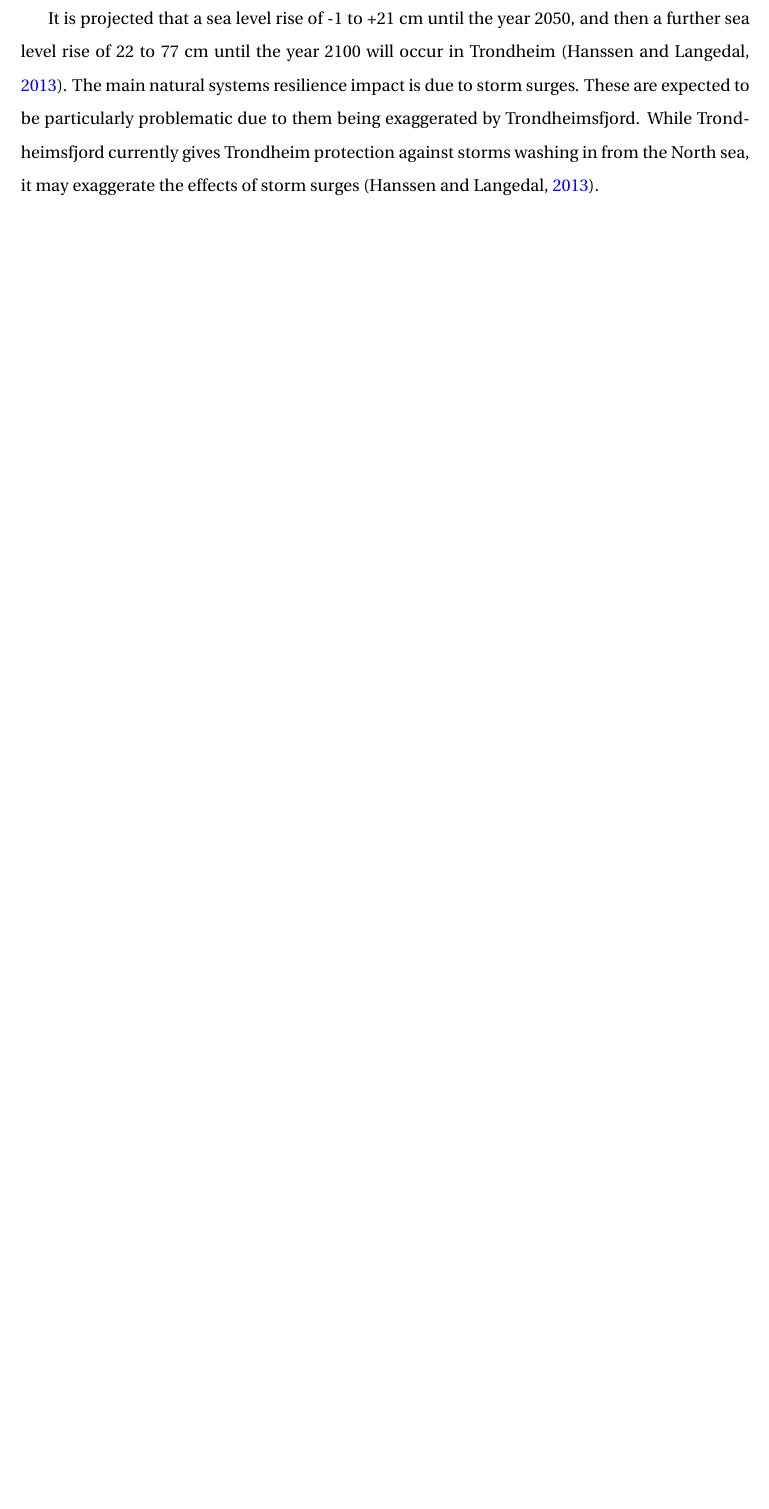
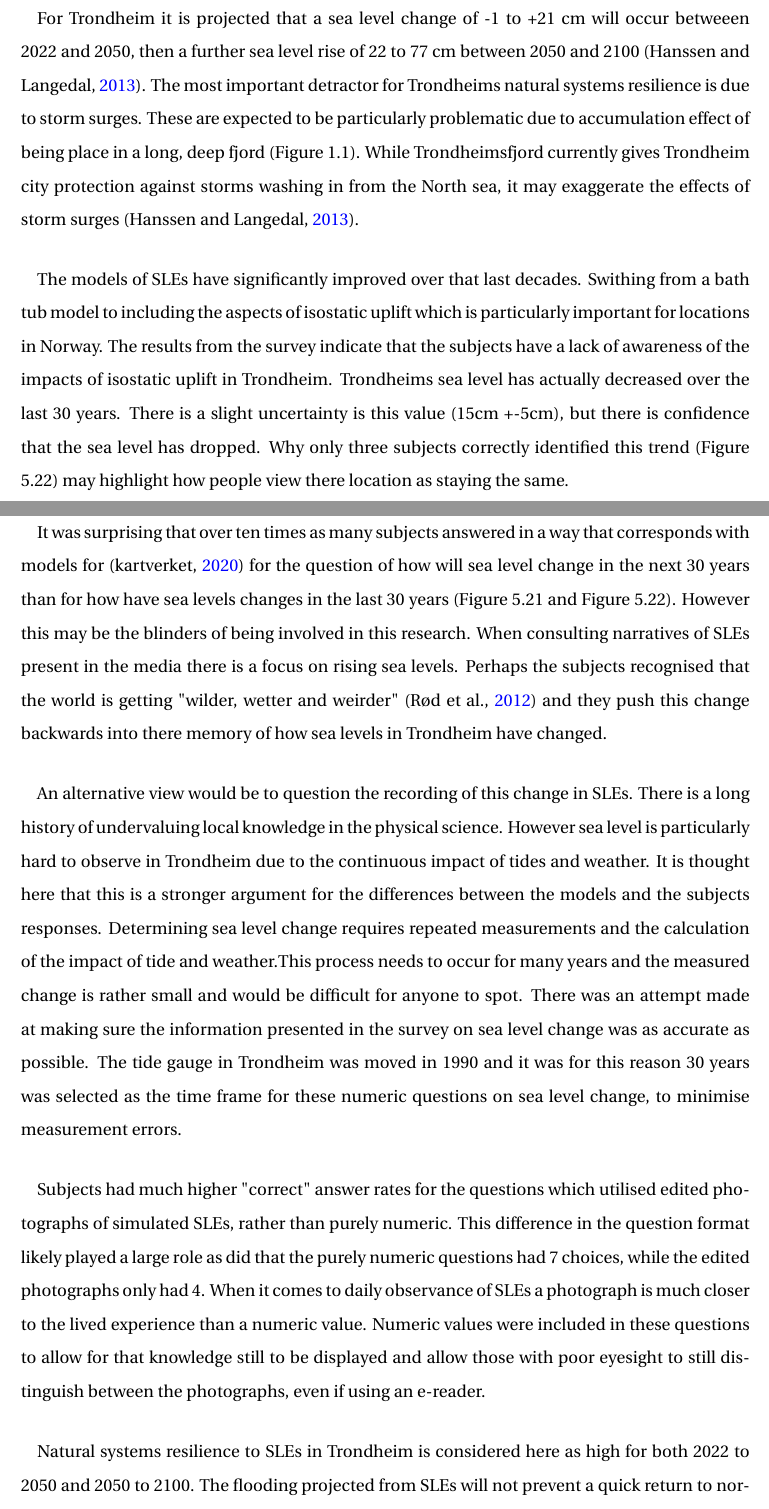
Before and after one commit to aamccormack/thesis_write, a LaTeX thesis (thesis.tex, which reads discussion.tex): part of page 89 of 150 before the commit and two parts of pages 89 and 90 of 152 after it, the two joined at a grey line, cut so that both start at the same text, the shorter picture padded with empty space. Compiled offline with pdfLaTeX.

Commit message:
write discussion

```diff
--- a/discussion.tex
+++ b/discussion.tex
@@ -29 +32,4 @@ Resilience will change as the city changes. Looking to city plans is helpful but
 
+For Trondheim it is projected that a sea level change of -1 to +21 cm will occur betweeen 2022 and 2050, then a further sea level rise of 22 to 77 cm between 2050 and 2100 (\cite{hanssen_saksframlegg_2013}). The most important detractor for Trondheims natural systems resilience is due to storm surges. These are expected to be particularly problematic due to accumulation effect of being place in a long, deep fjord (Figure 1.1). While Trondheimsfjord currently gives Trondheim city protection against storms washing in from the North sea, it may exaggerate the effects of storm surges (\cite{hanssen_saksframlegg_2013}).
+\paragraph{}
+The models of SLEs have significantly improved over that last decades. Swithing from a bath tub model to including the aspects of isostatic uplift which is particularly important for locations in Norway. The results from the survey indicate that the subjects have a lack of awareness of the impacts of isostatic uplift in Trondheim. Trondheims sea level has actually decreased over the last 30 years. There is a slight uncertainty is this value (15cm +-5cm), but there is confidence that the sea level has dropped. Why only three subjects correctly identified this trend (Figure 5.22) may highlight how people view there location as staying the same.
@@ -31,5 +36,13 @@ T
 
-It is projected that a sea level rise of -1 to +21 cm until the year 2050, and then a further sea level rise of 22 to 77 cm until the year 2100 will occur in Trondheim  (\cite{hanssen_saksframlegg_2013}). The main natural systems resilience impact is due to storm surges. These are expected to be particularly problematic due to them being exaggerated by Trondheimsfjord. While Trondheimsfjord currently gives Trondheim protection against storms washing in from the North sea, it may exaggerate the effects of storm surges (\cite{hanssen_saksframlegg_2013}).
+\paragraph{}
+It was surprising that over ten times as many subjects answered in a way that corresponds with models for (\cite{kartverket_se_2020}) for the question of how will sea level change in the next 30 years than for how have sea levels changes in the last 30 years (Figure 5.21 and Figure 5.22). However this may be the blinders of being involved in this research. When consulting narratives of SLEs present in the media there is a focus on rising sea levels. Perhaps the subjects recognised that the world is getting "wilder, wetter and weirder" (\cite{rod_integrated_2012}) and they push this change backwards into there memory of how sea levels in Trondheim have changed.
+\paragraph{}
+An alternative view would be to question the recording of this change in SLEs. There is a long history of undervaluing local knowledge in the physical science. However sea level is particularly hard to observe in Trondheim due to the continuous impact of tides and weather. It is thought here that this is a stronger argument for the differences between the models and the subjects responses. Determining sea level change requires repeated measurements and the calculation of the impact of tide and weather.This process needs to occur for many years and the measured change is rather small and would be difficult for anyone to spot. There was an attempt made at making sure the information presented in the survey on sea level change was as accurate as possible. The tide gauge in Trondheim was moved in 1990 and it was for this reason 30 years was selected as the time frame for these numeric questions on sea level change, to minimise measurement errors.
+
+\paragraph{}
+Subjects had much higher "correct" answer rates for the questions which utilised edited photographs of simulated SLEs, rather than purely numeric. This difference in the question format likely played a large role as did that the purely numeric questions had 7 choices, while the edited photographs only had 4. When it comes to daily observance of SLEs a photograph is much closer to the lived experience than a numeric value. Numeric values were included in these questions to allow for that knowledge still to be displayed and allow those with poor eyesight to still distinguish between the photographs, even if using an e-reader.
+\paragraph{}
+Natural systems resilience to SLEs in Trondheim is considered here as high for both 2022 to 2050 and 2050 to 2100. The flooding projected from SLEs will not prevent a quick return to normality. However, the changing climate and ecological systems when taken as whole are much less resilient. The appropriateness of using single-hazard analysis of resilience is outlined in the section on discussion of framework.
 
 
 
```
Also changed, not shown: discussion.tex (20 more changed lines).
